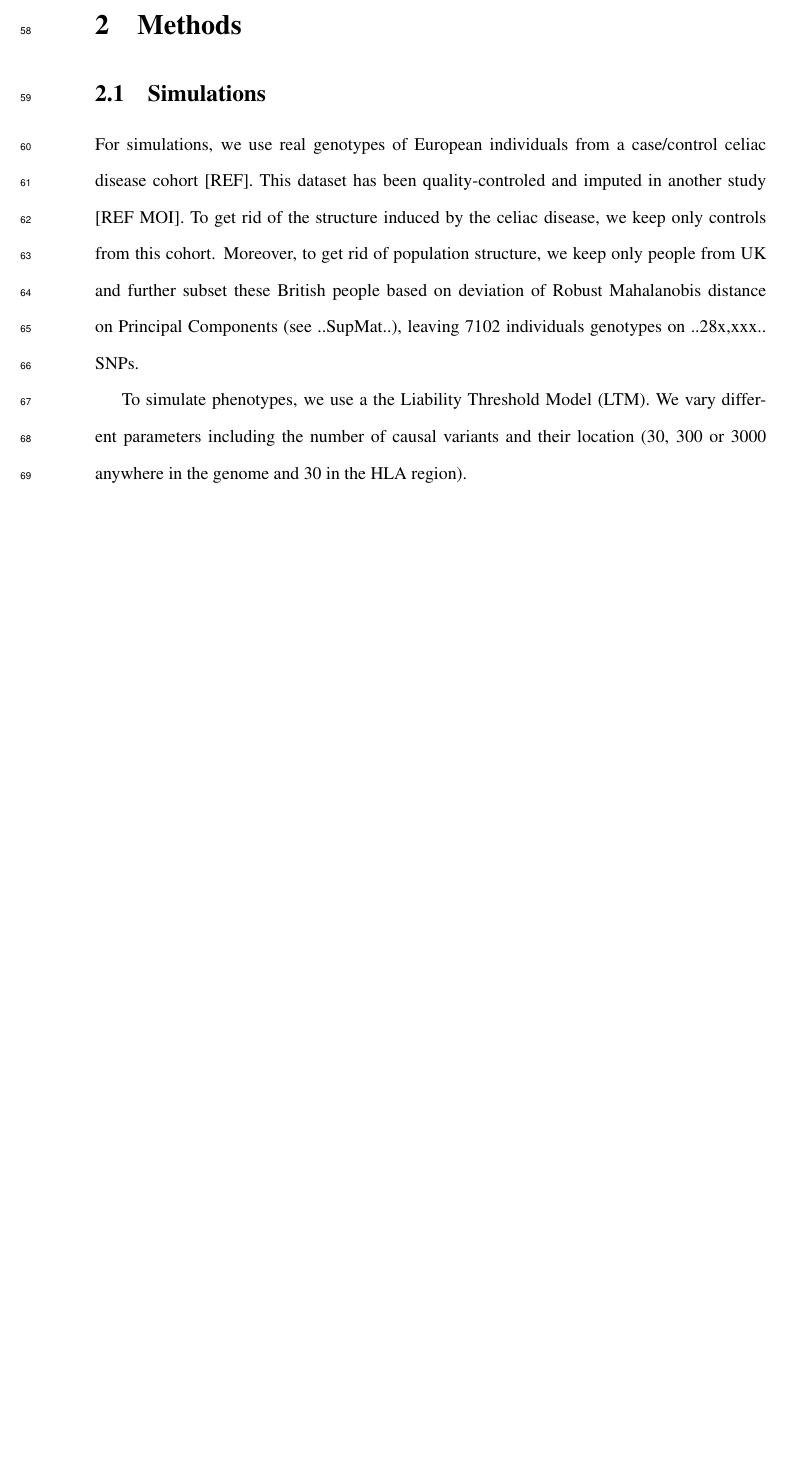
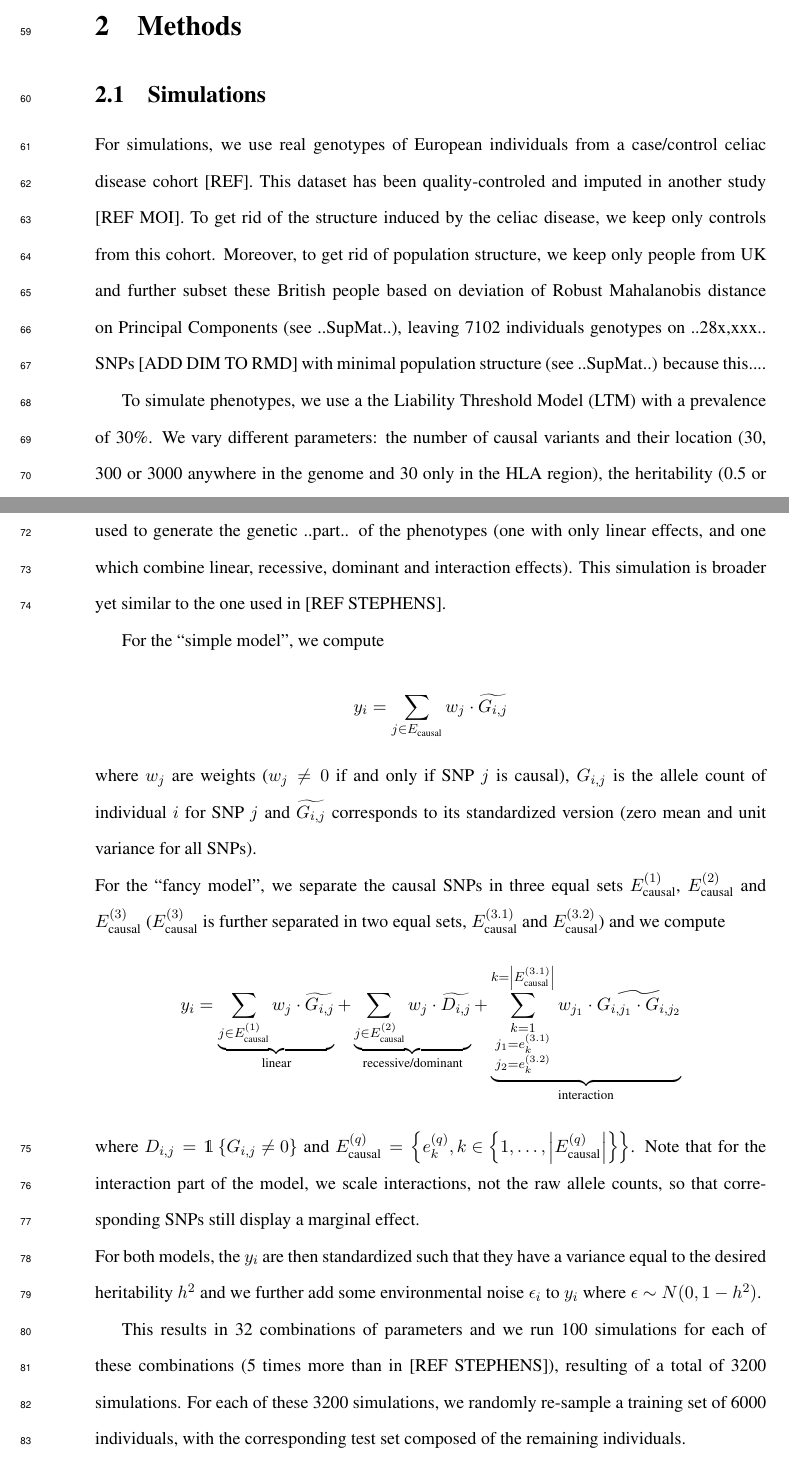
Before and after one commit to privefl/paper2-PRS, a LaTeX document (paper/draft.tex): part of page 4 of 7 before the commit and two parts of pages 4 and 5 of 9 after it, the two joined at a grey line, cut so that both start at the same text, the shorter picture padded with empty space. Compiled offline with pdfLaTeX; the source files are stored in an older character set and shown here as Unicode; a missing bibliography style is replaced by a similar one.

Commit message:
save draft

```diff
--- a/paper/draft.tex
+++ b/paper/draft.tex
@@ -27,6 +27,7 @@
 \usepackage{color}
 \definecolor{trustcolor}{rgb}{0,0,1}
 
+\usepackage{dsfont}
 \usepackage{adjustbox}
 \usepackage{multirow}
 \usepackage{graphicx}
@@ -96,6 +97,14 @@ We show that penalized logistic regression consistently performs better than the
 
 For simulations, we use real genotypes of European individuals from a case/control celiac disease cohort [REF].
 This dataset has been quality-controled and imputed in another study [REF MOI].
-To get rid of the structure induced by the celiac disease, we keep only controls from this cohort. Moreover, to get rid of population structure, we keep only people from UK and further subset these British people based on deviation of Robust Mahalanobis distance on Principal Components (see ..SupMat..), leaving 7102 individuals genotypes on ..28x,xxx.. SNPs.
+To get rid of the structure induced by the celiac disease, we keep only controls from this cohort. Moreover, to get rid of population structure, we keep only people from UK and further subset these British people based on deviation of Robust Mahalanobis distance on Principal Components (see ..SupMat..), leaving 7102 individuals genotypes on ..28x,xxx.. SNPs [ADD DIM TO RMD] with minimal population structure (see ..SupMat..) because this....
 
-To simulate phenotypes, we use a the Liability Threshold Model (LTM). We vary different parameters including the number of causal variants and their location (30, 300 or 3000 anywhere in the genome and 30 in the HLA region).
+To simulate phenotypes, we use a the Liability Threshold Model (LTM) with a prevalence of 30\%. We vary different parameters: the number of causal variants and their location (30, 300 or 3000 anywhere in the genome and 30 only in the HLA region), the heritability (0.5 or 0.8), the distribution of effects associated with causal SNPs (Normal or Laplace), and the model used to generate the genetic ..part.. of the phenotypes (one with only linear effects, and one which combine linear, recessive, dominant and interaction effects). This simulation is broader yet similar to the one used in [REF STEPHENS].
+
+For the ``simple model'', we compute $$y_i = \sum_{j\in E_\text{causal}} w_j \cdot \widetilde{G_{i,j}}$$ where $w_j$ are weights ($w_j \neq 0$ if and only if SNP $j$ is causal), $G_{i,j}$ is the allele count of individual $i$ for SNP $j$ and $\widetilde{G_{i,j}}$ corresponds to its standardized version (zero mean and unit variance for all SNPs). \\
+For the ``fancy model'', we separate the causal SNPs in three equal sets $E_\text{causal}^{(1)}$, $E_\text{causal}^{(2)}$
+and $E_\text{causal}^{(3)}$ ($E_\text{causal}^{(3)}$ is further separated in two equal sets, $E_\text{causal}^{(3.1)}$ and $E_\text{causal}^{(3.2)}$)
+and we compute $$y_i = \underbrace{\sum_{j\in E_\text{causal}^{(1)}} w_j \cdot \widetilde{G_{i,j}}}_\text{linear} + \underbrace{\sum_{j\in E_\text{causal}^{(2)}} w_j \cdot \widetilde{D_{i,j}}}_\text{recessive/dominant} + \underbrace{\sum_{\substack{k=1 \\ j_1=e_k^{(3.1)} \\ j_2=e_k^{(3.2)}}}^{k=\left|E_\text{causal}^{(3.1)}\right|} w_{j_1} \cdot \widetilde{G_{i,j_1} \cdot G_{i,j_2}}}_\text{interaction}$$ where $D_{i,j} = \mathds{1}\left\{G_{i,j} \neq 0\right\}$ and $E_\text{causal}^{(q)}=\left\{e_k^{(q)}, k \in \left\{1, \ldots, \left|E_\text{causal}^{(q)}\right|\right\}\right\}$. Note that for the interaction part of the model, we scale interactions, not the raw allele counts, so that corresponding SNPs still display a marginal effect. \\
+For both models, the $y_i$ are then standardized such that they have a variance equal to the desired heritability $h^2$ and we further add some environmental noise $\epsilon_i$ to $y_i$ where $\epsilon \sim N(0, 1 - h^2)$.
+
+This results in 32 combinations of parameters and we run 100 simulations for each of these combinations (5 times more than in [REF STEPHENS]), resulting of a total of 3200 simulations. For each of these 3200 simulations, we randomly re-sample a training set of 6000 individuals, with the corresponding test set composed of the remaining individuals.
```
Also changed, not shown: paper/draft.tex (20 more changed lines), 1 other file.
